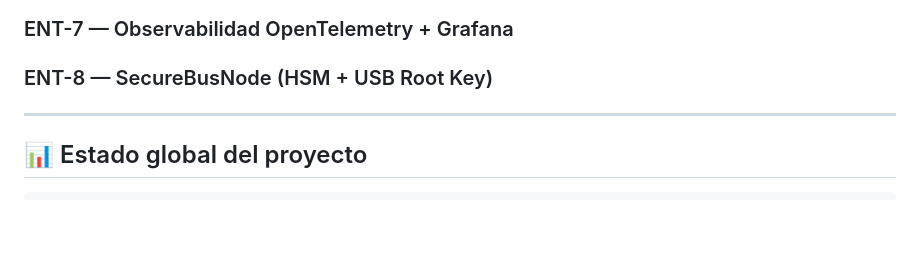
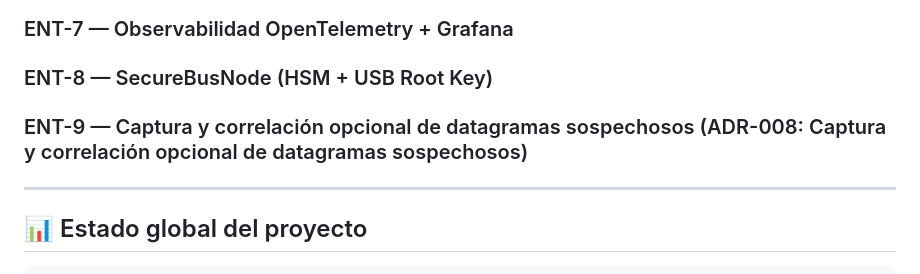
Before and after one commit to alonsoir/test-zeromq-c-, a Markdown page: docs/BACKLOG.md, the part around the change. Rendered like a GitHub page; blank space fills up the shorter version.

```diff
--- a/docs/BACKLOG.md
+++ b/docs/BACKLOG.md
@@ -281,7 +281,7 @@ Deuda P2, post-paper. Formato objetivo: `[COMPONENT] key=value` en inglés.
 ### ENT-6 — Integración Threat Intelligence (MISP/OpenCTI)
 ### ENT-7 — Observabilidad OpenTelemetry + Grafana
 ### ENT-8 — SecureBusNode (HSM + USB Root Key)
-
+### ENT-9 — Captura y correlación opcional de datagramas sospechosos (ADR-008: Captura y correlación opcional de datagramas sospechosos)
 ---
 
 ## 📊 Estado global del proyecto
```
Also changed, not shown: docs/adr/ADR-008: Generación de Flow Graphs para Reentrenamiento y Análisis Forense.md (added, +135 -0 lines).
